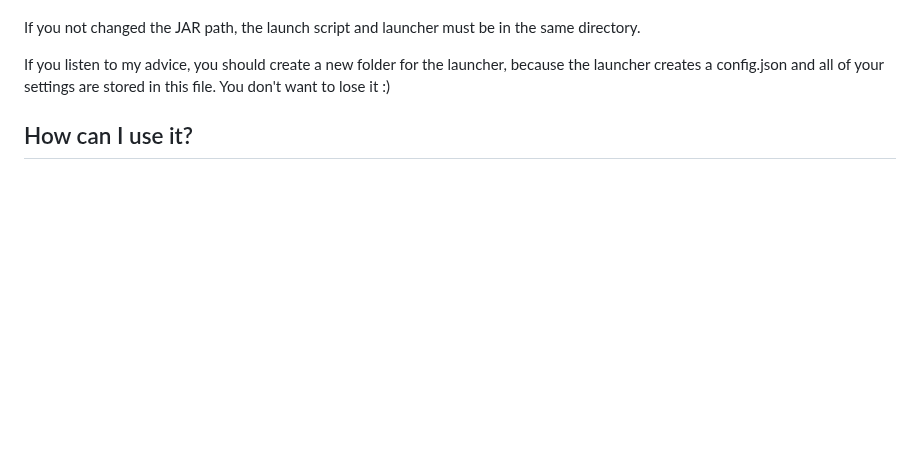
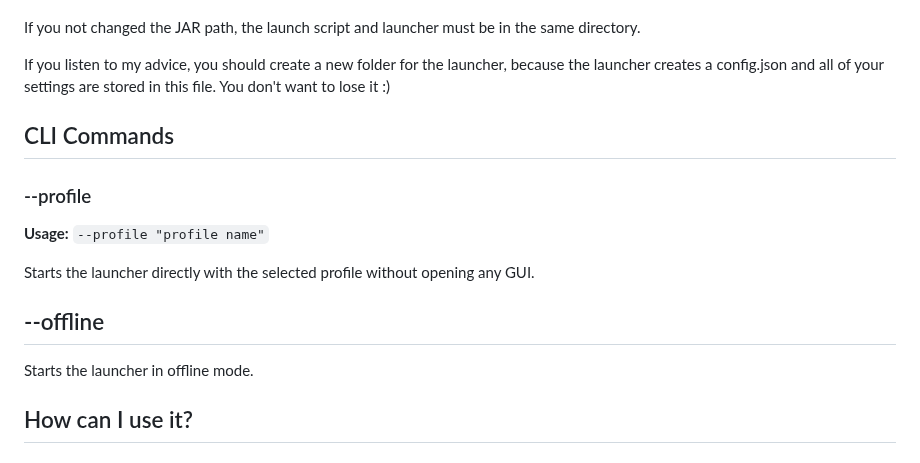
Before and after one commit to etkmlm/CoreLauncher, a Markdown page: README.md, the part around the change. GitHub-like rendering; blank space fills up the shorter version.

```diff
--- a/README.md
+++ b/README.md
@@ -72,6 +72,18 @@ If you not changed the JAR path, the launch script and launcher must be in the s
 
 
 If you listen to my advice, you should create a new folder for the launcher, because the launcher creates a config.json and all of your settings are stored in this file. You don't want to lose it :)
+
+## CLI Commands
+
+### --profile
+
+**Usage:** <code>--profile "profile name"</code>
+
+Starts the launcher directly with the selected profile without opening any GUI.
+
+## --offline
+
+Starts the launcher in offline mode.
 
 ## How can I use it?
 
```
